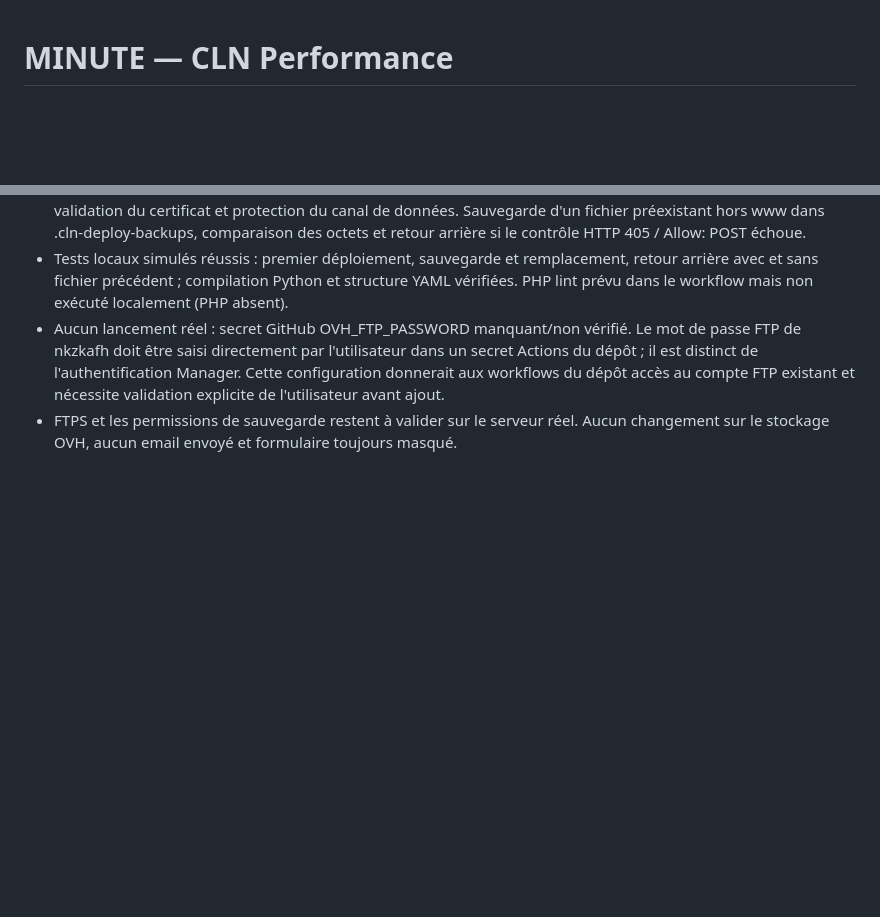
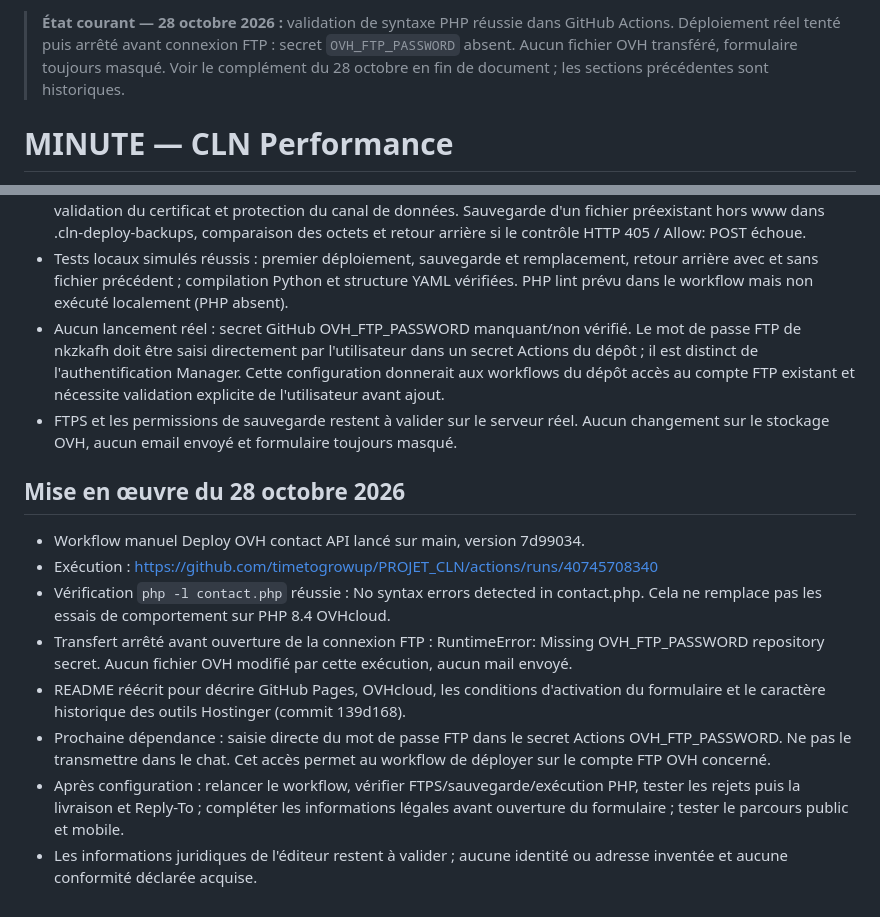
Before and after one commit to timetogrowup/PROJET_CLN, a Markdown page: MINUTE.md, 2 parts joined by grey strips. Rendered like a GitHub page; blank space fills up the shorter version.

Commit message:
Record PHP validation and confirmed missing OVH deployment secret

```diff
--- a/MINUTE.md
+++ b/MINUTE.md
@@ -1,3 +1,5 @@
+> **État courant — 28 octobre 2026 :** validation de syntaxe PHP réussie dans GitHub Actions. Déploiement réel tenté puis arrêté avant connexion FTP : secret `OVH_FTP_PASSWORD` absent. Aucun fichier OVH transféré, formulaire toujours masqué. Voir le complément du 28 octobre en fin de document ; les sections précédentes sont historiques.
+
 # MINUTE — CLN Performance
 **Photographie métier et technique du projet**
 **Date : 26 octobre 2026**
@@ -198,3 +200,15 @@ La correction du formulaire ne sera terminée que lorsqu'un message de test, env
 - Tests locaux simulés réussis : premier déploiement, sauvegarde et remplacement, retour arrière avec et sans fichier précédent ; compilation Python et structure YAML vérifiées. PHP lint prévu dans le workflow mais non exécuté localement (PHP absent).
 - Aucun lancement réel : secret GitHub OVH_FTP_PASSWORD manquant/non vérifié. Le mot de passe FTP de nkzkafh doit être saisi directement par l'utilisateur dans un secret Actions du dépôt ; il est distinct de l'authentification Manager. Cette configuration donnerait aux workflows du dépôt accès au compte FTP existant et nécessite validation explicite de l'utilisateur avant ajout.
 - FTPS et les permissions de sauvegarde restent à valider sur le serveur réel. Aucun changement sur le stockage OVH, aucun email envoyé et formulaire toujours masqué.
+
+
+## Mise en œuvre du 28 octobre 2026
+
+- Workflow manuel Deploy OVH contact API lancé sur main, version 7d99034.
+- Exécution : https://github.com/timetogrowup/PROJET_CLN/actions/runs/40745708340
+- Vérification `php -l contact.php` réussie : No syntax errors detected in contact.php. Cela ne remplace pas les essais de comportement sur PHP 8.4 OVHcloud.
+- Transfert arrêté avant ouverture de la connexion FTP : RuntimeError: Missing OVH_FTP_PASSWORD repository secret. Aucun fichier OVH modifié par cette exécution, aucun mail envoyé.
+- README réécrit pour décrire GitHub Pages, OVHcloud, les conditions d'activation du formulaire et le caractère historique des outils Hostinger (commit 139d168).
+- Prochaine dépendance : saisie directe du mot de passe FTP dans le secret Actions OVH_FTP_PASSWORD. Ne pas le transmettre dans le chat. Cet accès permet au workflow de déployer sur le compte FTP OVH concerné.
+- Après configuration : relancer le workflow, vérifier FTPS/sauvegarde/exécution PHP, tester les rejets puis la livraison et Reply-To ; compléter les informations légales avant ouverture du formulaire ; tester le parcours public et mobile.
+- Les informations juridiques de l'éditeur restent à valider ; aucune identité ou adresse inventée et aucune conformité déclarée acquise.
```
